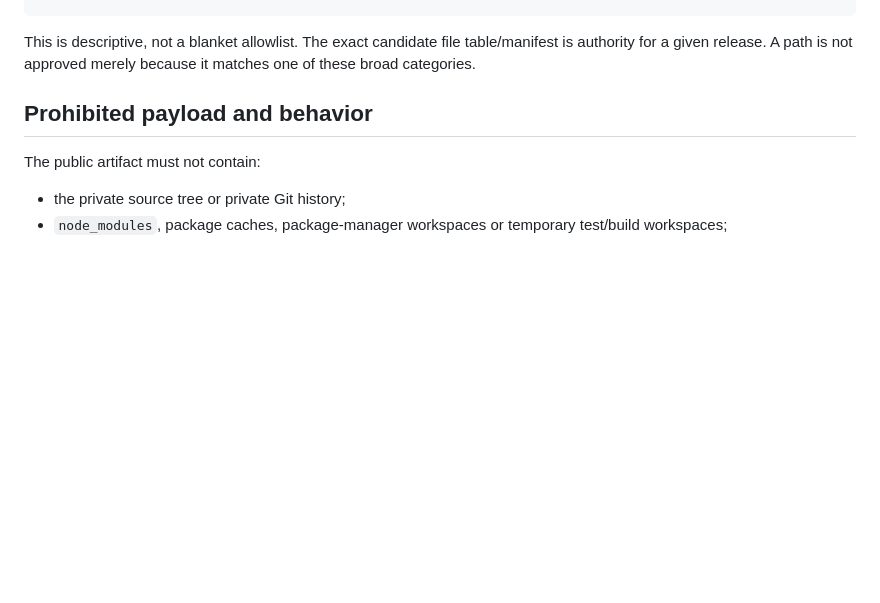
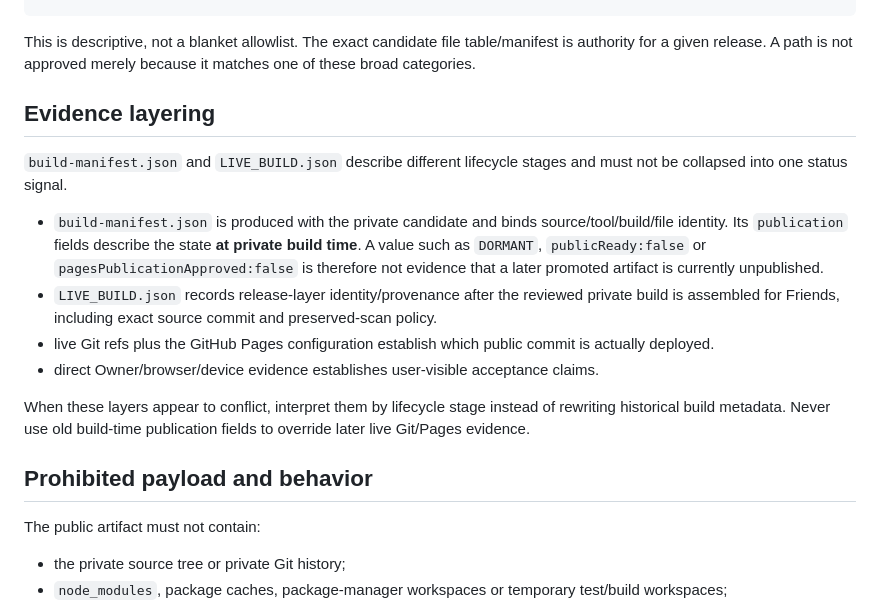
Before and after one commit to Jozzpoly/JV-Box3D-Web-Public, a Markdown page: PUBLICATION_CONTRACT.md, the part around the change. Rendered like a GitHub page; blank space fills up the shorter version.

Commit message:
docs: distinguish build and live publication evidence

````diff
--- a/PUBLICATION_CONTRACT.md
+++ b/PUBLICATION_CONTRACT.md
@@ -36,6 +36,17 @@ THIRD_PARTY_NOTICES.md
 ```
 
 This is descriptive, not a blanket allowlist. The exact candidate file table/manifest is authority for a given release. A path is not approved merely because it matches one of these broad categories.
+
+## Evidence layering
+
+`build-manifest.json` and `LIVE_BUILD.json` describe different lifecycle stages and must not be collapsed into one status signal.
+
+- `build-manifest.json` is produced with the private candidate and binds source/tool/build/file identity. Its `publication` fields describe the state **at private build time**. A value such as `DORMANT`, `publicReady:false` or `pagesPublicationApproved:false` is therefore not evidence that a later promoted artifact is currently unpublished.
+- `LIVE_BUILD.json` records release-layer identity/provenance after the reviewed private build is assembled for Friends, including exact source commit and preserved-scan policy.
+- live Git refs plus the GitHub Pages configuration establish which public commit is actually deployed.
+- direct Owner/browser/device evidence establishes user-visible acceptance claims.
+
+When these layers appear to conflict, interpret them by lifecycle stage instead of rewriting historical build metadata. Never use old build-time publication fields to override later live Git/Pages evidence.
 
 ## Prohibited payload and behavior
 
````
